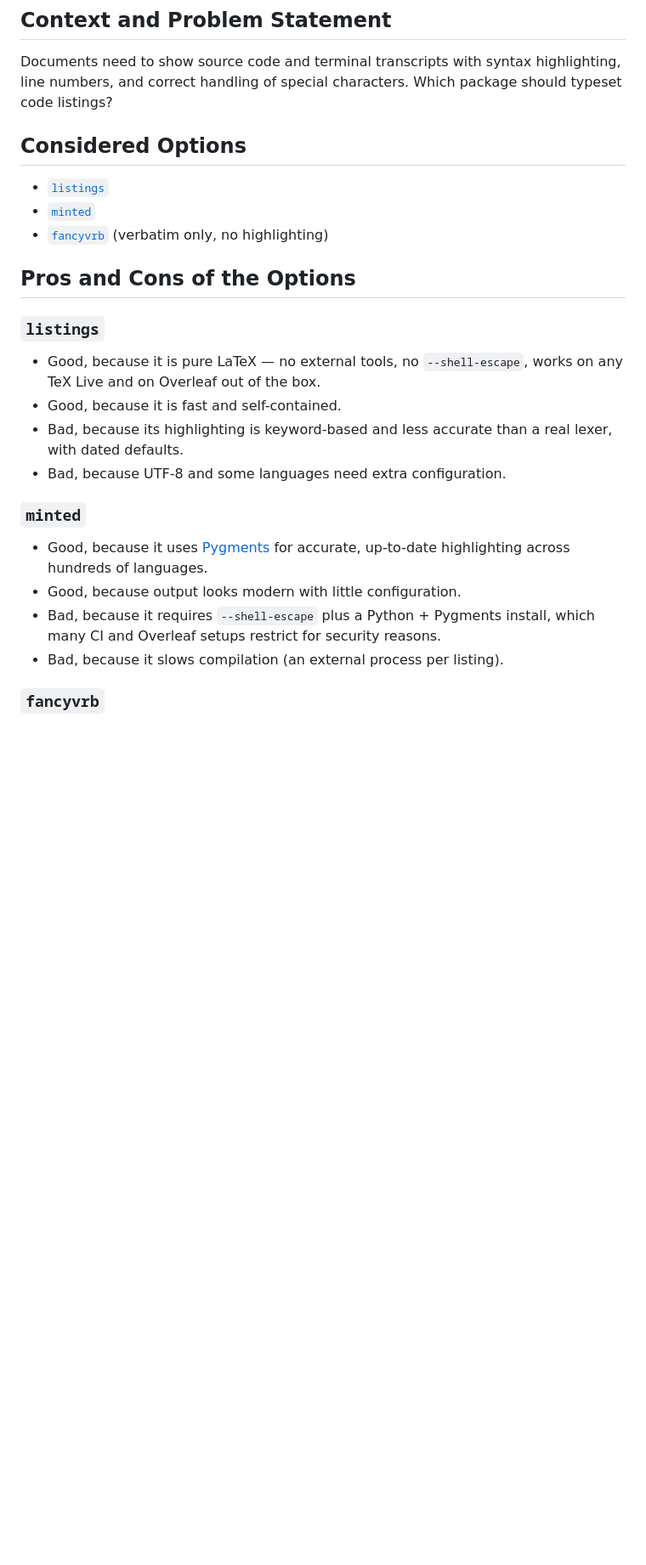
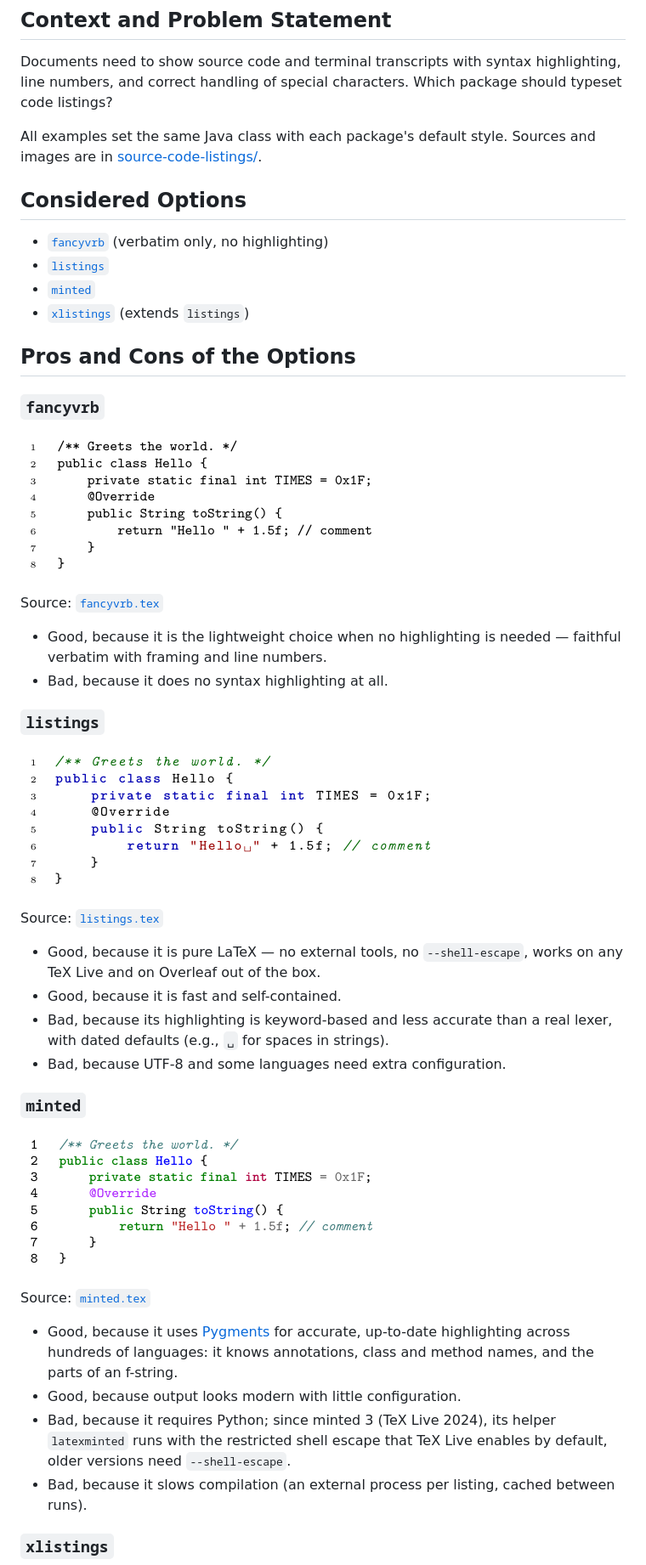
Before and after one commit to latextemplates/gadr-latex-packages, a Markdown page: source-code-listings.md, the part around one of its changes. Shown at 85% size. Drawn GitHub-style; pictures changed too: source-code-listings/fancyvrb.png (added), source-code-listings/listings.png (added), source-code-listings/minted.png (added); blank space fills up the shorter version.

Commit message:
Source code: add xlistings and code-link, with renders (#26)
Co-authored-by: Claude Opus 5.5 <noreply@anthropic.com>

```diff
--- a/source-code-listings.md
+++ b/source-code-listings.md
@@ -6,27 +6,48 @@ Documents need to show source code and terminal transcripts with syntax
 highlighting, line numbers, and correct handling of special characters.
 Which package should typeset code listings?
 
+All examples set the same Java class with each package's default style.
+Sources and images are in [source-code-listings/](source-code-listings/).
+
 ## Considered Options
 
+- [`fancyvrb`](https://ctan.org/pkg/fancyvrb) (verbatim only, no highlighting)
 - [`listings`](https://ctan.org/pkg/listings)
 - [`minted`](https://ctan.org/pkg/minted)
-- [`fancyvrb`](https://ctan.org/pkg/fancyvrb) (verbatim only, no highlighting)
+- [`xlistings`](https://ctan.org/pkg/xlistings) (extends `listings`)
 
 ## Pros and Cons of the Options
 
+### `fancyvrb`
+
+![Java code in black, with line numbers only](source-code-listings/fancyvrb.png)
+
+Source: [`fancyvrb.tex`](source-code-listings/fancyvrb.tex)
+
+- Good, because it is the lightweight choice when no highlighting is needed — faithful verbatim with framing and line numbers.
+- Bad, because it does no syntax highlighting at all.
+
 ### `listings`
+
+![Java code with bold keywords, italic comments, and visible spaces in strings](source-code-listings/listings.png)
+
+Source: [`listings.tex`](source-code-listings/listings.tex)
 
 - Good, because it is pure LaTeX — no external tools, no `--shell-escape`, works on any TeX Live and on Overleaf out of the box.
 - Good, because it is fast and self-contained.
-- Bad, because its highlighting is keyword-based and less accurate than a real lexer, with dated defaults.
+- Bad, because its highlighting is keyword-based and less accurate than a real lexer, with dated defaults (e.g., `␣` for spaces in strings).
 - Bad, because UTF-8 and some languages need extra configuration.
 
 ### `minted`
 
-- Good, because it uses [Pygments](https://pygments.org/) for accurate, up-to-date highlighting across hundreds of languages.
+![Java code with colored keywords, class and method names, annotation, numbers, and strings](source-code-listings/minted.png)
+
+Source: [`minted.tex`](source-code-listings/minted.tex)
+
+- Good, because it uses [Pygments](https://pygments.org/) for accurate, up-to-date highlighting across hundreds of languages: it knows annotations, class and method names, and the parts of an f-string.
 - Good, because output looks modern with little configuration.
-- Bad, because it requires `--shell-escape` plus a Python + Pygments install, which many CI and Overleaf setups restrict for security reasons.
-- Bad, because it slows compilation (an external process per listing).
+- Bad, because it requires Python; since minted 3 (TeX Live 2024), its helper `latexminted` runs with the restricted shell escape that TeX Live enables by default, older versions need `--shell-escape`.
+- Bad, because it slows compilation (an external process per listing, cached between runs).
 
-### `fancyvrb`
+### `xlistings`
 
```
Also changed, not shown: other parts of source-code-listings.md (+24 -2 lines), source-code-listings/code-link.png (added), source-code-listings/xlistings.png (added), 6 other files.
